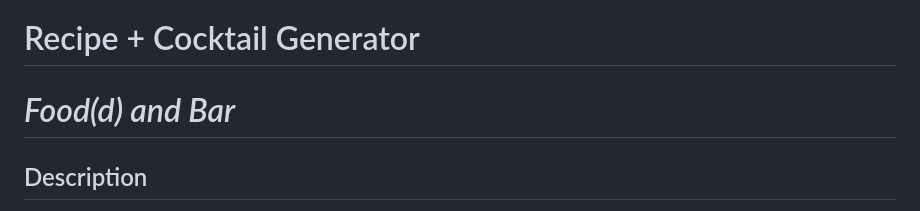
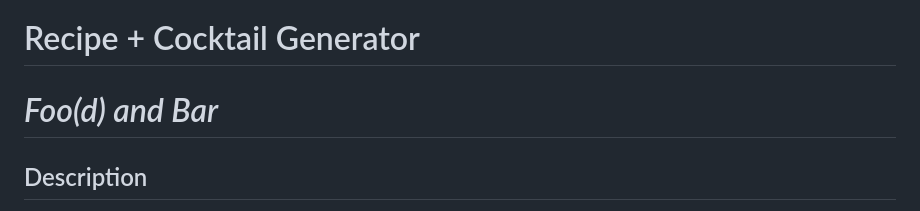
Before and after one commit to sergiorodriguezdev/prj-01-recipe-cocktail-generator, a Markdown page: README.md, the part around the change. Drawn GitHub-style.

```diff
--- a/README.md
+++ b/README.md
@@ -1,5 +1,5 @@
 # Recipe + Cocktail Generator
-# *Food(d) and Bar*
+# *Foo(d) and Bar*
 
 ## Description
 
```
